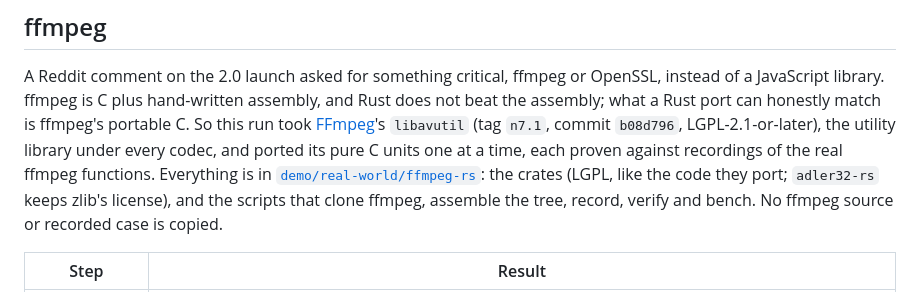
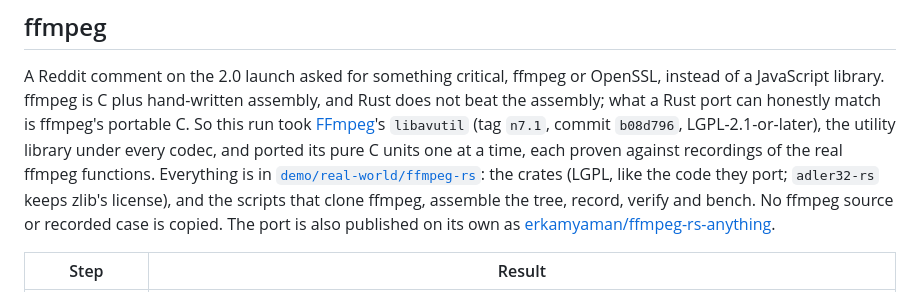
Before and after one commit to AmmarArief/everything-rust, a Markdown page: docs/real-world.md, the part around the change. Drawn GitHub-style.

Commit message:
Link the public ffmpeg-rs-anything repo; refresh the social preview counts

```diff
--- a/docs/real-world.md
+++ b/docs/real-world.md
@@ -473,7 +473,8 @@ the utility library under every codec, and ported its pure C units one at a time
 against recordings of the real ffmpeg functions. Everything is in
 [`demo/real-world/ffmpeg-rs`](../demo/real-world/ffmpeg-rs): the crates (LGPL, like the code
 they port; `adler32-rs` keeps zlib's license), and the scripts that clone ffmpeg, assemble the
-tree, record, verify and bench. No ffmpeg source or recorded case is copied.
+tree, record, verify and bench. No ffmpeg source or recorded case is copied. The port is also
+published on its own as [erkamyaman/ffmpeg-rs-anything](https://github.com/erkamyaman/ffmpeg-rs-anything).
 
 | Step | Result |
 | --- | --- |
```
Also changed, not shown: docs/assets/social-preview.png, 1 other file.
